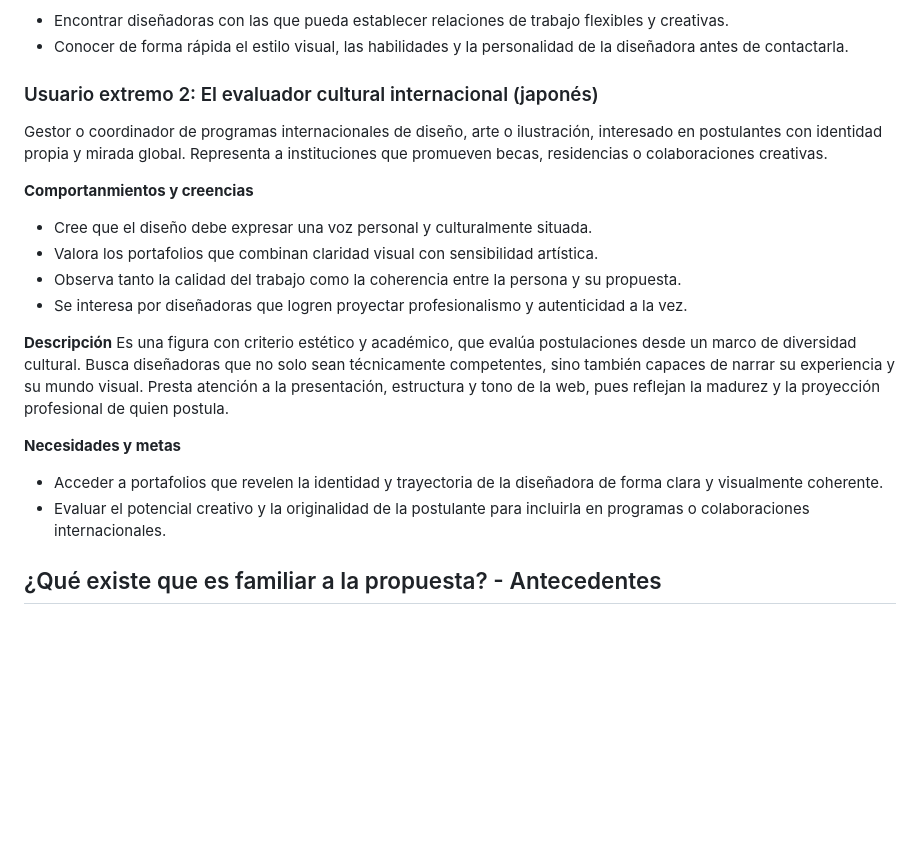
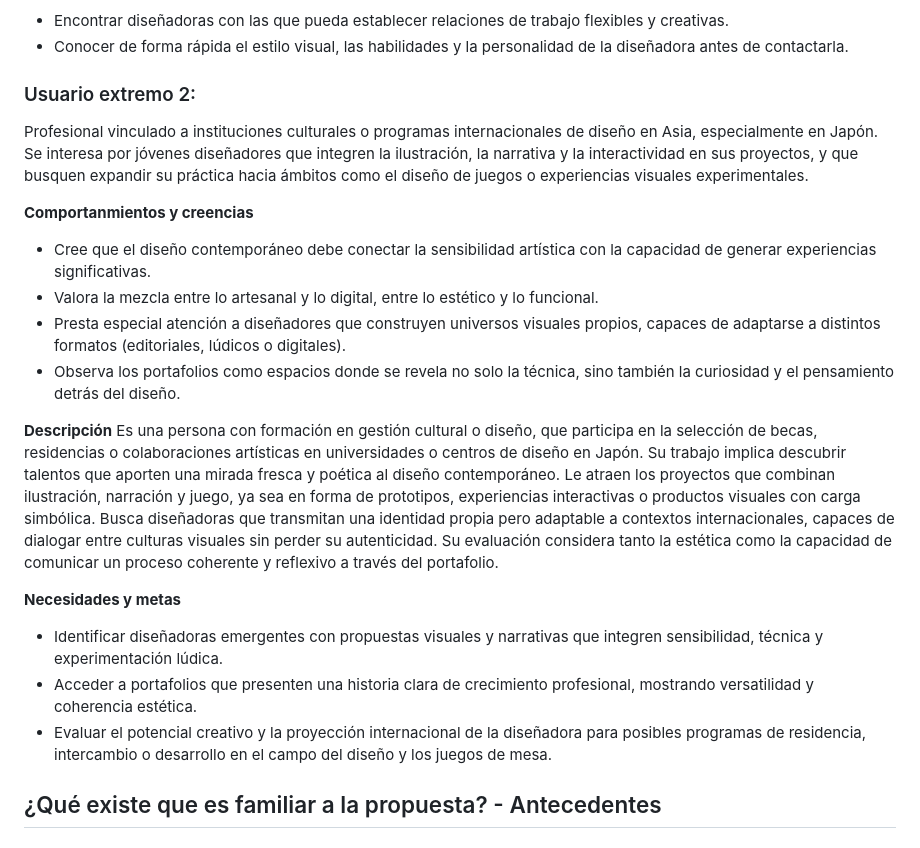
Before and after one commit to catita-b/final_web, a Markdown page: README.md, the part around one of its changes. Rendered like a GitHub page; blank space fills up the shorter version.

```diff
--- a/README.md
+++ b/README.md
@@ -35,21 +35,24 @@ Es una persona activa en el medio del diseño, abierta a explorar nuevos lenguaj
 * Encontrar diseñadoras con las que pueda establecer relaciones de trabajo flexibles y creativas.
 * Conocer de forma rápida el estilo visual, las habilidades y la personalidad de la diseñadora antes de contactarla.
 
-### Usuario extremo 2: El evaluador cultural internacional (japonés)
-Gestor o coordinador de programas internacionales de diseño, arte o ilustración, interesado en postulantes con identidad propia y mirada global. Representa a instituciones que promueven becas, residencias o colaboraciones creativas.
+### Usuario extremo 2:
+Profesional vinculado a instituciones culturales o programas internacionales de diseño en Asia, especialmente en Japón. Se interesa por jóvenes diseñadores que integren la ilustración, la narrativa y la interactividad en sus proyectos, y que busquen expandir su práctica hacia ámbitos como el diseño de juegos o experiencias visuales experimentales.
 
 **Comportanmientos y creencias**
-* Cree que el diseño debe expresar una voz personal y culturalmente situada.
-* Valora los portafolios que combinan claridad visual con sensibilidad artística.
-* Observa tanto la calidad del trabajo como la coherencia entre la persona y su propuesta.
-* Se interesa por diseñadoras que logren proyectar profesionalismo y autenticidad a la vez.
+* Cree que el diseño contemporáneo debe conectar la sensibilidad artística con la capacidad de generar experiencias significativas.
+* Valora la mezcla entre lo artesanal y lo digital, entre lo estético y lo funcional.
+* Presta especial atención a diseñadores que construyen universos visuales propios, capaces de adaptarse a distintos formatos (editoriales, lúdicos o digitales).
+* Observa los portafolios como espacios donde se revela no solo la técnica, sino también la curiosidad y el pensamiento detrás del diseño.
 
 **Descripción**
-Es una figura con criterio estético y académico, que evalúa postulaciones desde un marco de diversidad cultural. Busca diseñadoras que no solo sean técnicamente competentes, sino también capaces de narrar su experiencia y su mundo visual. Presta atención a la presentación, estructura y tono de la web, pues reflejan la madurez y la proyección profesional de quien postula.
+Es una persona con formación en gestión cultural o diseño, que participa en la selección de becas, residencias o colaboraciones artísticas en universidades o centros de diseño en Japón. Su trabajo implica descubrir talentos que aporten una mirada fresca y poética al diseño contemporáneo.
+Le atraen los proyectos que combinan ilustración, narración y juego, ya sea en forma de prototipos, experiencias interactivas o productos visuales con carga simbólica.
+Busca diseñadoras que transmitan una identidad propia pero adaptable a contextos internacionales, capaces de dialogar entre culturas visuales sin perder su autenticidad. Su evaluación considera tanto la estética como la capacidad de comunicar un proceso coherente y reflexivo a través del portafolio.
 
 **Necesidades y metas**
-* Acceder a portafolios que revelen la identidad y trayectoria de la diseñadora de forma clara y visualmente coherente.
-* Evaluar el potencial creativo y la originalidad de la postulante para incluirla en programas o colaboraciones internacionales.
+* Identificar diseñadoras emergentes con propuestas visuales y narrativas que integren sensibilidad, técnica y experimentación lúdica.
+* Acceder a portafolios que presenten una historia clara de crecimiento profesional, mostrando versatilidad y coherencia estética.
+* Evaluar el potencial creativo y la proyección internacional de la diseñadora para posibles programas de residencia, intercambio o desarrollo en el campo del diseño y los juegos de mesa.
 
 ## ¿Qué existe que es familiar a la propuesta? - Antecedentes
 ### WEB 1
```
Also changed, not shown: other parts of README.md (+1 -1 lines).
